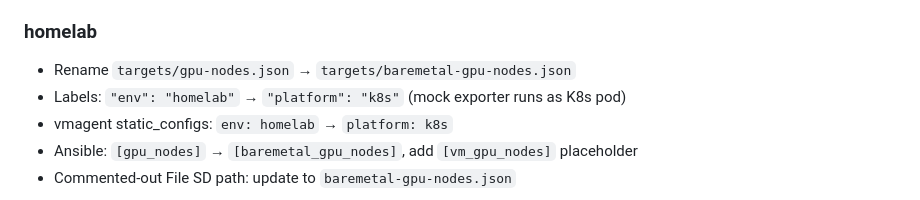
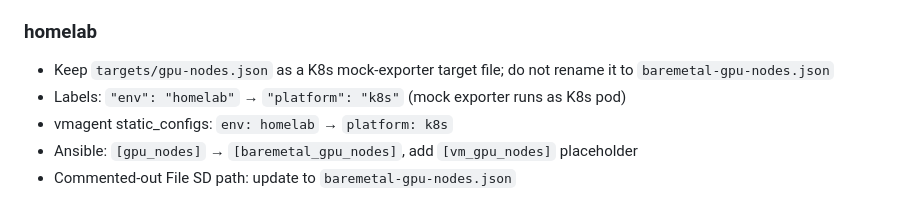
Before and after one commit to YoonsungNam/gpu-mon, a Markdown page: docs/taxonomy-redesign-plan.md, the part around the change. GitHub-like rendering.

Commit message:
docs: fix homelab target taxonomy guidance

```diff
--- a/docs/taxonomy-redesign-plan.md
+++ b/docs/taxonomy-redesign-plan.md
@@ -63,7 +63,7 @@ Examples:
 - Ansible: `[gpu_nodes]` → `[baremetal_gpu_nodes]`, add `[vm_gpu_nodes]`
 
 ### homelab
-- Rename `targets/gpu-nodes.json` → `targets/baremetal-gpu-nodes.json`
+- Keep `targets/gpu-nodes.json` as a K8s mock-exporter target file; do not rename it to `baremetal-gpu-nodes.json`
 - Labels: `"env": "homelab"` → `"platform": "k8s"` (mock exporter runs as K8s pod)
 - vmagent static_configs: `env: homelab` → `platform: k8s`
 - Ansible: `[gpu_nodes]` → `[baremetal_gpu_nodes]`, add `[vm_gpu_nodes]` placeholder
```
